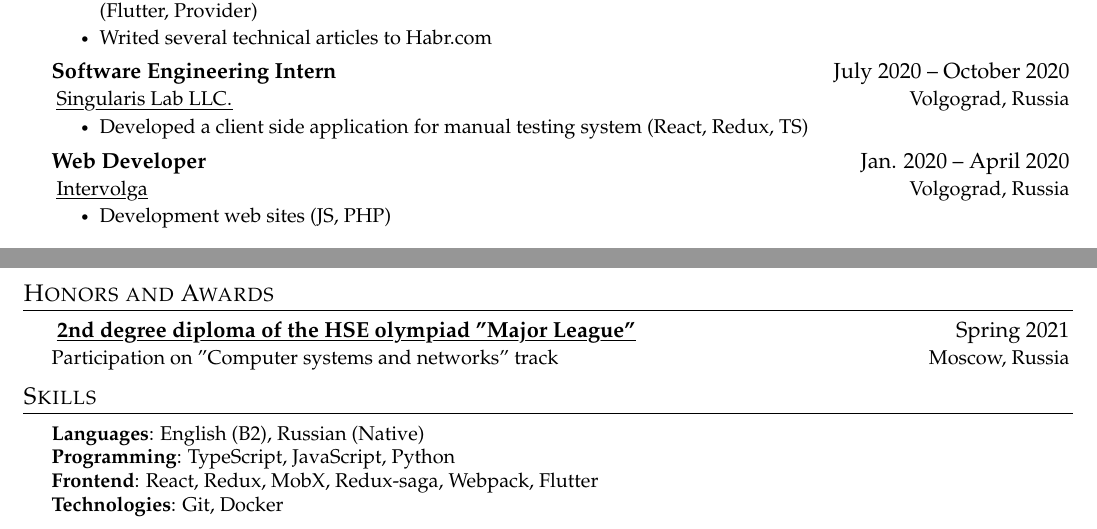
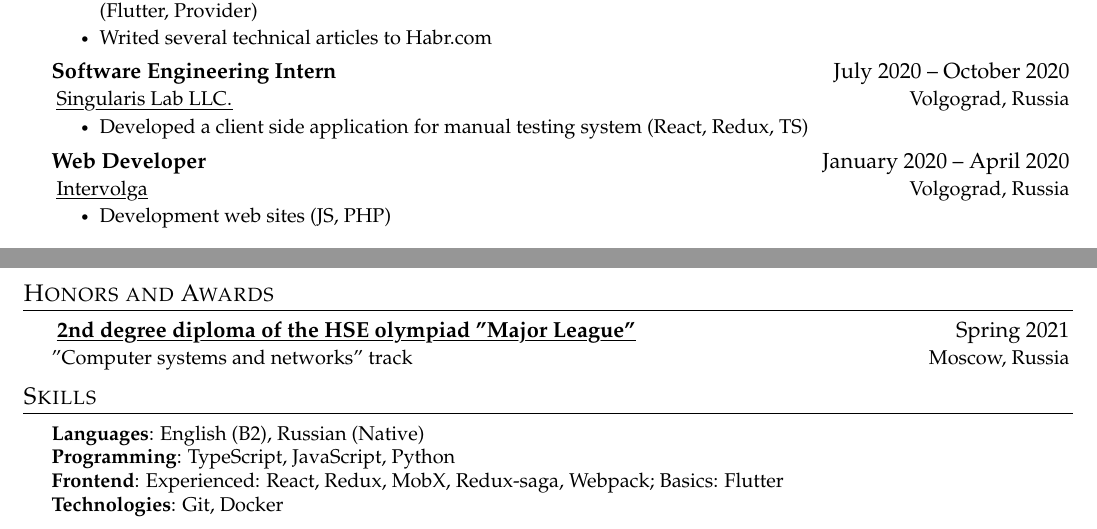
Before and after one commit to Sapfir0/CV, a LaTeX CV (src/CV.tex): two parts of pages 1 and 2 of 2, joined at a grey line, cut so that both start at the same text. Compiled offline with pdfLaTeX.

Commit message:
date update

```diff
--- a/src/CV.tex
+++ b/src/CV.tex
@@ -189,7 +189,7 @@
     \CVItemListEnd
 
     \CVSubheading
-      {Web Developer}{Jan. 2020 -- April 2020}
+      {Web Developer}{January 2020 -- April 2020}
       {\link{https://www.intervolga.ru/}{Intervolga}}{Volgograd, Russia}
       \CVItemListStart
         \CVItem{Development web sites (JS, PHP)}
@@ -229,7 +229,7 @@
   \CVSubHeadingListStart
     \CVSubheading
       {\link{https://olymp.hse.ru/ma/}{2nd degree diploma of the HSE olympiad "Major League"}}{Spring 2021}
-      {Participation on "Computer systems and networks" track}{Moscow, Russia}
+      {"Computer systems and networks" track}{Moscow, Russia}
   \CVSubHeadingListEnd
 
 %-----SKILLS-------------------------------------------------------------------
@@ -243,7 +243,7 @@ recommends.
     \small{\item{
      \textbf{Languages}{: English (B2), Russian (Native) } \\
      \textbf{Programming}{: TypeScript, JavaScript, Python } \\
-     \textbf{Frontend}{: React, Redux, MobX, Redux-saga, Webpack, Flutter } \\
+     \textbf{Frontend}{: Experienced: React, Redux, MobX, Redux-saga, Webpack; Basics: Flutter } \\
      \textbf{Technologies}{: Git, Docker } \\
     }}
  \end{itemize}
```
